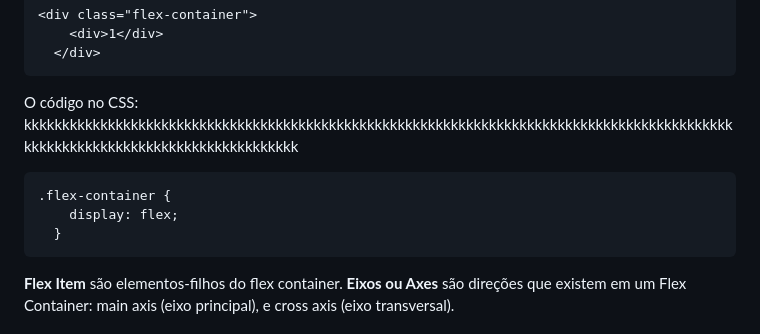
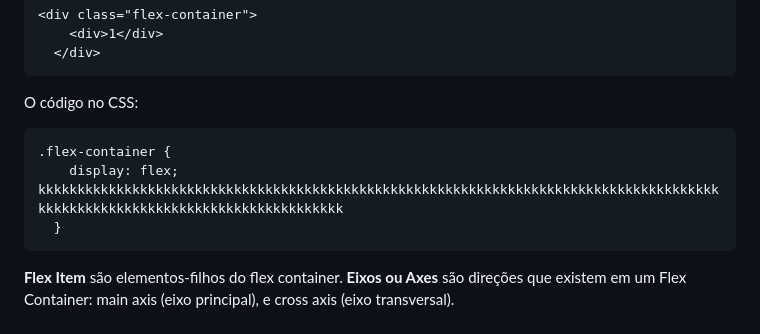
Before and after one commit to brunazpessoa/Trabalho_FlexBox, a Markdown page: README.md, the part around the change. Rendered like a GitHub page.

````diff
--- a/README.md
+++ b/README.md
@@ -30,10 +30,10 @@ Código em HTML:
     <div>1</div>
   </div>
 ```
-O código no CSS: kkkkkkkkkkkkkkkkkkkkkkkkkkkkkkkkkkkkkkkkkkkkkkkkkkkkkkkkkkkkkkkkkkkkkkkkkkkkkkkkkkkkkkkkkkkkkkkkkkkkkkkkkkkkkkkkkkkkkkkkkkkkkkkkk
+O código no CSS:
 ```
 .flex-container {
-    display: flex;
+    display: flex; kkkkkkkkkkkkkkkkkkkkkkkkkkkkkkkkkkkkkkkkkkkkkkkkkkkkkkkkkkkkkkkkkkkkkkkkkkkkkkkkkkkkkkkkkkkkkkkkkkkkkkkkkkkkkkkkkkkkkkkkkkkkkk
   }
 ```
 **Flex Item** são elementos-filhos do flex container.
````
